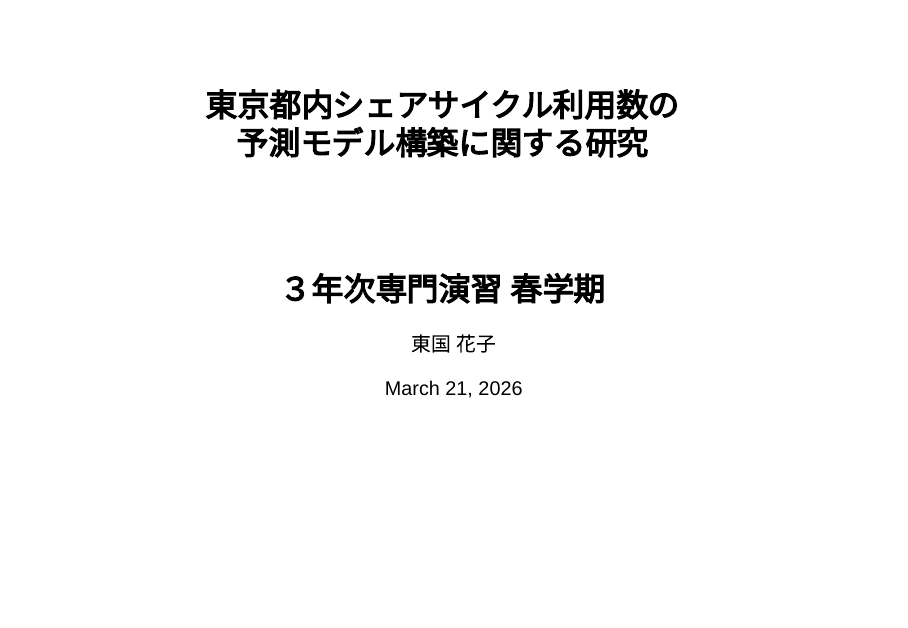
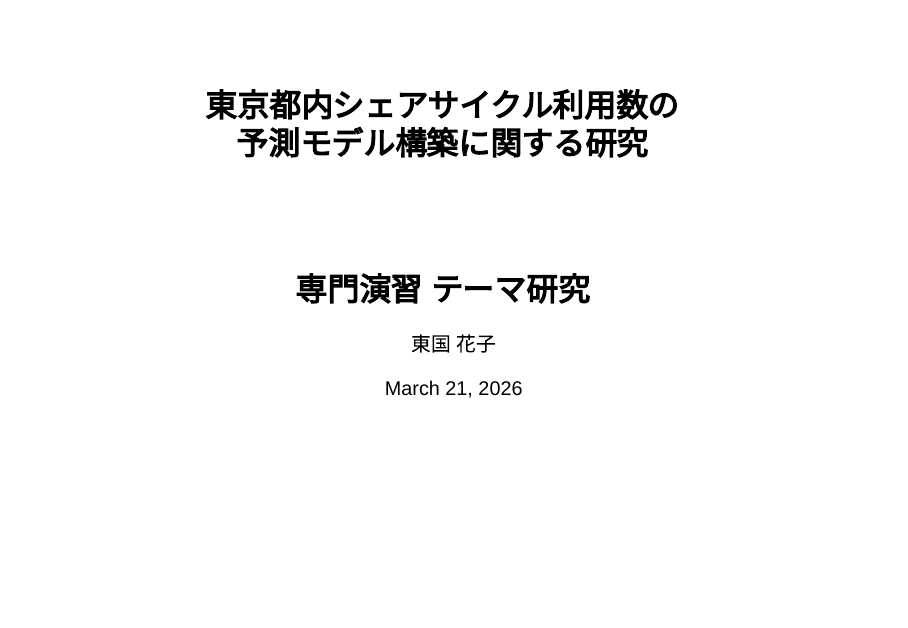
Before and after one commit to tkdhss111/seminar-research, a Quarto document (a1_発表資料.qmd): page 1 of 20. Rendered offline with R 4.5, knitr and Pandoc in place of Quarto, with nearby package versions; drawn as Slidy slides in place of the format the file asks for; code that draws random numbers runs with fixed seeds of ours; some code elsewhere in the file could not run offline.

Commit message:
Tune slide typography and plotly font sizes for better readability
Co-Authored-By: Claude Opus 4.6 <noreply@anthropic.com>

```diff
--- a/a1_発表資料.qmd
+++ b/a1_発表資料.qmd
@@ -1,6 +1,6 @@
 ---
 title: "東京都内シェアサイクル利用数の<br>予測モデル構築に関する研究"
-subtitle: "３年次専門演習 春学期"
+subtitle: "専門演習 テーマ研究"
 author: "東国 花子"
 date: today
 date-format: "YYYY年MM月DD日"
@@ -22,7 +22,7 @@ format:
     mermaid:
       theme: default
     chalkboard: true
-    footer: "Hanako Tokoku @ Tokyo International University"
+    footer: "Hanako Tokoku @ Tokyo Int'l Univ."
 bibliography: ref/references.bib
 execute:
   echo: false
--- a/css/custom.scss
+++ b/css/custom.scss
@@ -5,10 +5,10 @@ $presentation-heading-color: #2c3e50;
 $body-color: #333;
 $link-color: #3498db;
 $code-block-bg: #f8f9fa;
-$presentation-font-size-root: 36px;
+$presentation-font-size-root: 46px;
 $presentation-h1-font-size: 1.5em;
-$presentation-h2-font-size: 1.5em;
-$presentation-h3-font-size: 1.2em;
+$presentation-h2-font-size: 1.2em;
+$presentation-h3-font-size: 1.0em;
 
 /*-- scss:rules --*/
 
@@ -33,7 +33,7 @@ $presentation-h3-font-size: 1.2em;
   padding-bottom: 0.2em;
   margin-top: 0;
   margin-bottom: 0.4em;
-  font-size: 1.4em;
+  font-size: 1.0em;
 }
 
 .reveal section h3 {
@@ -114,6 +114,7 @@ $presentation-h3-font-size: 1.2em;
 /* ===== フッター・ページ番号（フルスクリーンで切れないよう余白確保） ===== */
 .reveal .footer {
   font-size: 0.45em;
+  font-family: "UD Digi Kyokasho NK-R", "UD デジタル 教科書体 NK-R", "BIZ UDPGothic", "Noto Sans JP", sans-serif;
   bottom: 0.5em !important;
   z-index: 10;
 }
@@ -130,6 +131,11 @@ $presentation-h3-font-size: 1.2em;
 
 .center h2 {
   text-align: center;
+}
+
+/* ===== タイトルページ: サブタイトル ===== */
+#title-slide .subtitle {
+  font-size: 1.3em;
 }
 
 /* ===== タイトルページ: 日本語慣例（所属 → 氏名） ===== */
```
Also changed, not shown: a1_発表資料.qmd (18 more changed lines).
